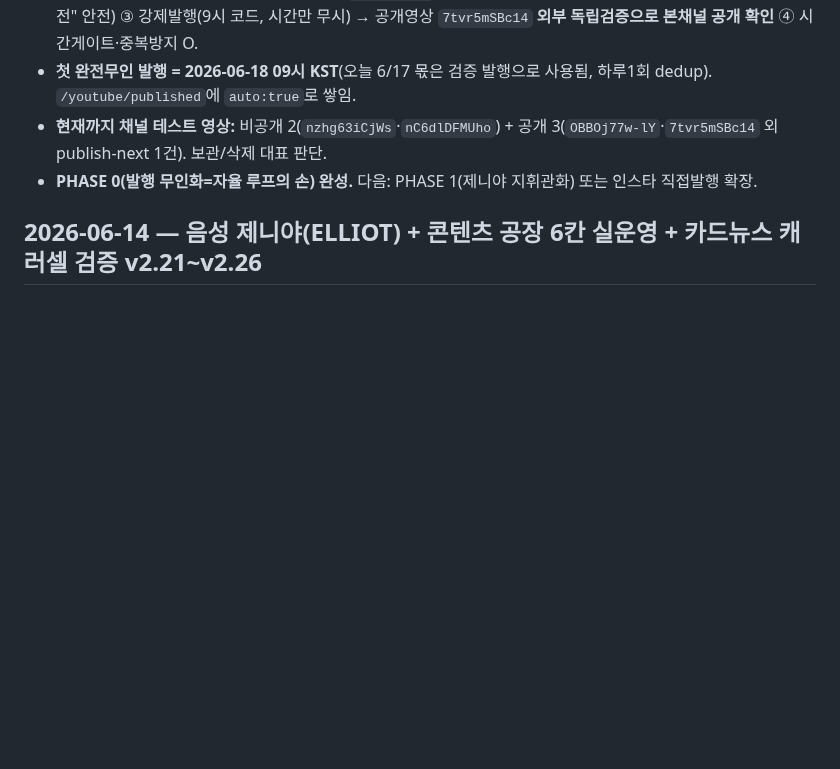
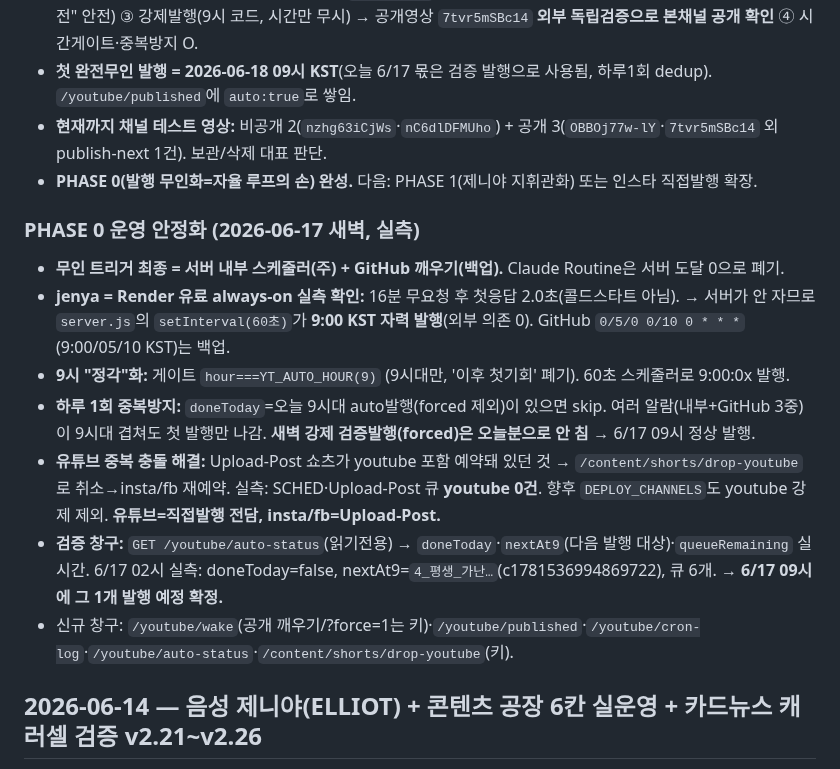
Before and after one commit to ggorilla11-hub/genya-builder, a Markdown page: docs/진행기록.md, the part around the change. Drawn GitHub-style; blank space fills up the shorter version.

Commit message:
진행기록: PHASE0 운영안정화 — always-on 실측, 9시정각, 3중알람·중복방지, 유튜브충돌 해결, auto-status 검증

```diff
--- a/docs/진행기록.md
+++ b/docs/진행기록.md
@@ -78,6 +78,15 @@
 - **첫 완전무인 발행 = 2026-06-18 09시 KST**(오늘 6/17 몫은 검증 발행으로 사용됨, 하루1회 dedup). `/youtube/published`에 `auto:true`로 쌓임.
 - **현재까지 채널 테스트 영상:** 비공개 2(`nzhg63iCjWs`·`nC6dlDFMUho`) + 공개 3(`OBBOj77w-lY`·`7tvr5mSBc14` 외 publish-next 1건). 보관/삭제 대표 판단.
 - **PHASE 0(발행 무인화=자율 루프의 손) 완성.** 다음: PHASE 1(제니야 지휘관화) 또는 인스타 직접발행 확장.
+
+### PHASE 0 운영 안정화 (2026-06-17 새벽, 실측)
+- **무인 트리거 최종 = 서버 내부 스케줄러(주) + GitHub 깨우기(백업).** Claude Routine은 서버 도달 0으로 폐기.
+- **jenya = Render 유료 always-on 실측 확인:** 16분 무요청 후 첫응답 2.0초(콜드스타트 아님). → 서버가 안 자므로 `server.js`의 `setInterval(60초)`가 **9:00 KST 자력 발행**(외부 의존 0). GitHub `0/5/0 0/10 0 * * *`(9:00/05/10 KST)는 백업.
+- **9시 "정각"화:** 게이트 `hour===YT_AUTO_HOUR(9)` (9시대만, '이후 첫기회' 폐기). 60초 스케줄러로 9:00:0x 발행.
+- **하루 1회 중복방지:** `doneToday`=오늘 9시대 auto발행(forced 제외)이 있으면 skip. 여러 알람(내부+GitHub 3중)이 9시대 겹쳐도 첫 발행만 나감. **새벽 강제 검증발행(forced)은 오늘분으로 안 침** → 6/17 09시 정상 발행.
+- **유튜브 중복 충돌 해결:** Upload-Post 쇼츠가 youtube 포함 예약돼 있던 것 → `/content/shorts/drop-youtube`로 취소→insta/fb 재예약. 실측: SCHED·Upload-Post 큐 **youtube 0건**. 향후 `DEPLOY_CHANNELS`도 youtube 강제 제외. **유튜브=직접발행 전담, insta/fb=Upload-Post.**
+- **검증 창구:** `GET /youtube/auto-status`(읽기전용) → `doneToday`·`nextAt9`(다음 발행 대상)·`queueRemaining` 실시간. 6/17 02시 실측: doneToday=false, nextAt9=`4_평생_가난…`(c1781536994869722), 큐 6개. → **6/17 09시에 그 1개 발행 예정 확정.**
+- 신규 창구: `/youtube/wake`(공개 깨우기/?force=1는 키)·`/youtube/published`·`/youtube/cron-log`·`/youtube/auto-status`·`/content/shorts/drop-youtube`(키).
 
 ## 2026-06-14 — 음성 제니야(ELLIOT) + 콘텐츠 공장 6칸 실운영 + 카드뉴스 캐러셀 검증 v2.21~v2.26
 
```
